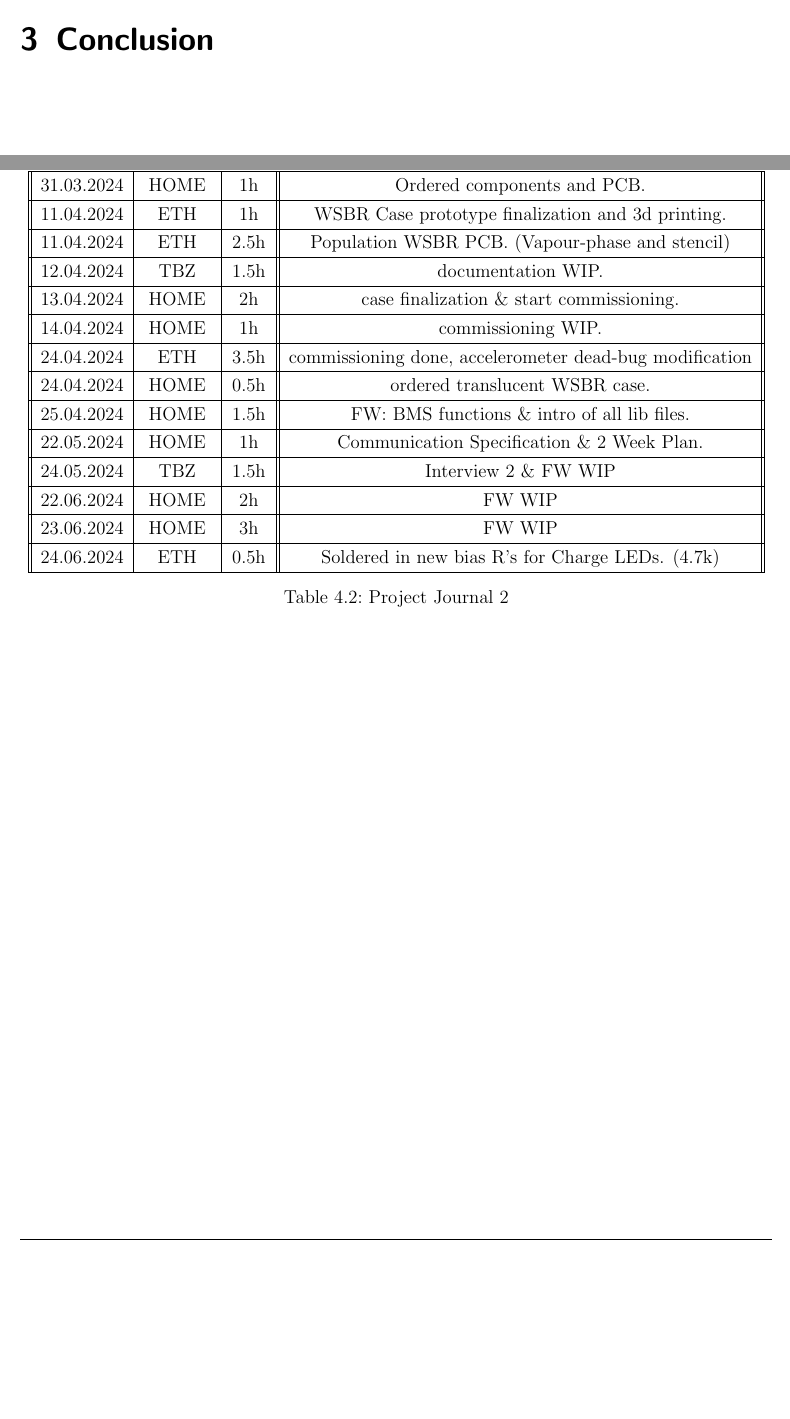
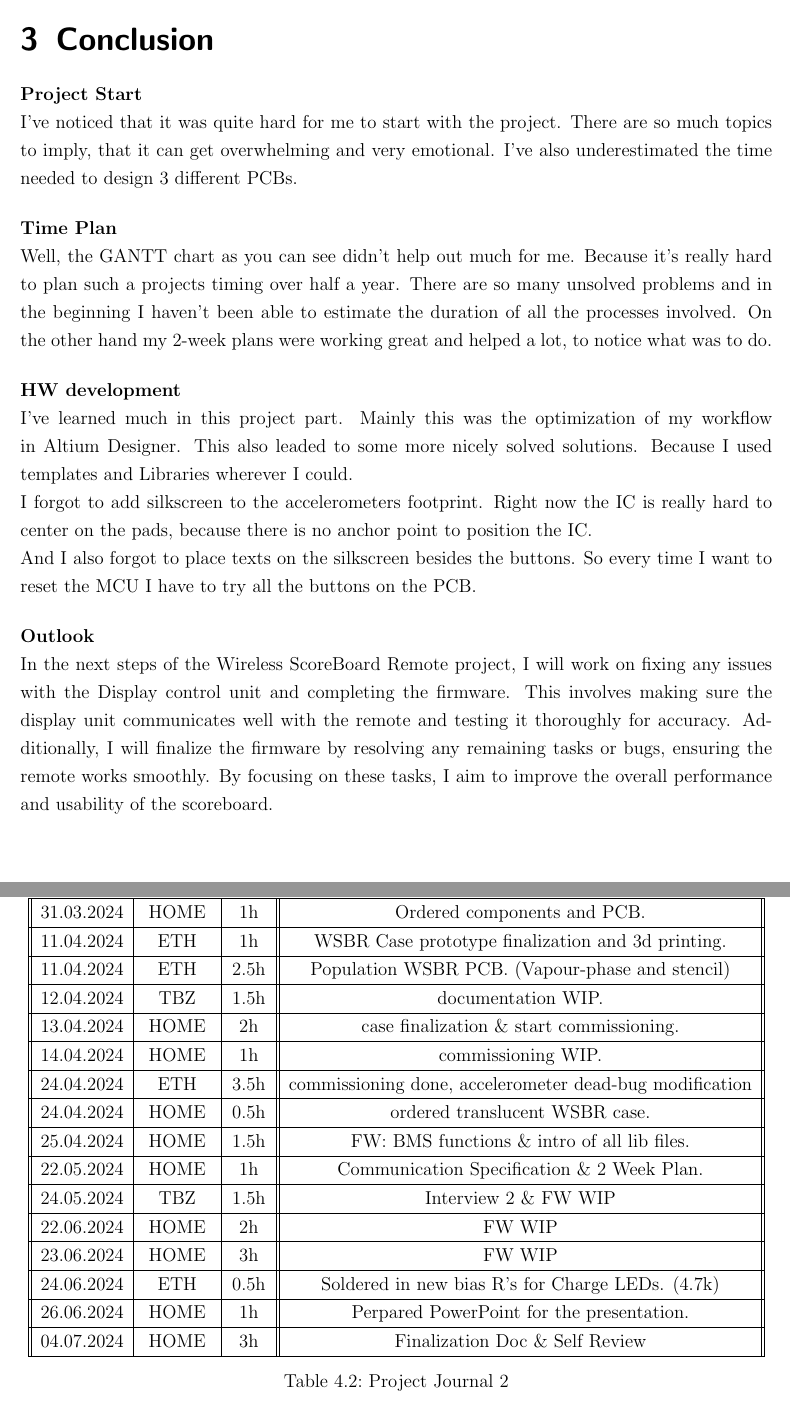
Before and after one commit to Jowllel/Wireless-ScoreBoard, a LaTeX thesis (2_Documentation/Documentation_Wireless_ScoreBoard_Remote/main.tex, which reads 2_Documentation/Documentation_Wireless_ScoreBoard_Remote/Chapters/Appendix_A.tex, 2_Documentation/Documentation_Wireless_ScoreBoard_Remote/Chapters/Conclusion.tex): two parts of pages 18 and 27 of 37 before the commit and two parts of pages 19 and 27 of 36 after it, joined at a grey line, cut so that both start at the same text, the shorter picture padded with empty space. Compiled offline with pdfLaTeX.

Commit message:
Finalized Doc.

```diff
--- a/2_Documentation/Documentation_Wireless_ScoreBoard_Remote/Chapters/Appendix_A.tex
+++ b/2_Documentation/Documentation_Wireless_ScoreBoard_Remote/Chapters/Appendix_A.tex
@@ -255,6 +257,10 @@ Holiday / language study trip Malta.
  \hline
       24.06.2024 & ETH & 0.5h & Soldered in new bias R's for Charge LEDs. (4.7k) \\
  \hline
+      26.06.2024 & HOME & 1h & Perpared PowerPoint for the presentation. \\
+ \hline
+      04.07.2024 & HOME & 3h & Finalization Doc \& Self Review \\
+ \hline
 \end{tabular}
     \caption{Project Journal 2}
     \label{tab:Project Journal 2}
--- a/2_Documentation/Documentation_Wireless_ScoreBoard_Remote/Chapters/Conclusion.tex
+++ b/2_Documentation/Documentation_Wireless_ScoreBoard_Remote/Chapters/Conclusion.tex
@@ -1,2 +1,26 @@
 \chapter{Conclusion}
 \label{cha:Conclusion}
+
+
+\textbf{Project Start}
+
+I've noticed that it was quite hard for me to start with the project. There are so much topics to imply, that it can get overwhelming and very emotional. I've also underestimated the time needed to design 3 different PCBs.
+
+\vspace{5mm}
+\textbf{Time Plan}
+
+Well, the GANTT chart as you can see didn't help out much for me. Because it's really hard to plan such a projects timing over half a year. There are so many unsolved problems and in the beginning I haven't been able to estimate the duration of all the processes involved. On the other hand my 2-week plans were working great and helped a lot, to notice what was to do.
+
+\vspace{5mm}
+\textbf{HW development}
+
+I've learned much in this project part. Mainly this was the optimization of my workflow in Altium Designer. This also leaded to some more nicely solved solutions. Because I used templates and Libraries wherever I could.
+
+I forgot to add silkscreen to the accelerometers footprint. Right now the IC is really hard to center on the pads, because there is no anchor point to position the IC.
+
+And I also forgot to place texts on the silkscreen besides the buttons. So every time I want to reset the MCU I have to try all the buttons on the PCB.
+
+\vspace{5mm}
+\textbf{Outlook}
+
+In the next steps of the Wireless ScoreBoard Remote project, I will work on fixing any issues with the Display control unit and completing the firmware. This involves making sure the display unit communicates well with the remote and testing it thoroughly for accuracy. Additionally, I will finalize the firmware by resolving any remaining tasks or bugs, ensuring the remote works smoothly. By focusing on these tasks, I aim to improve the overall performance and usability of the scoreboard.
```
Also changed, not shown: 2_Documentation/Documentation_Wireless_ScoreBoard_Remote/Acronym.tex (+14 -3 lines), 2_Documentation/Documentation_Wireless_ScoreBoard_Remote/Chapters/Appendix_B.tex (+1 -1 lines), 2_Documentation/Documentation_Wireless_ScoreBoard_Remote/Chapters/Main_Body.tex (+9 -2 lines), 2_Documentation/Documentation_Wireless_ScoreBoard_Remote/Resources/IMG_1448.JPEG (added), 2_Documentation/Documentation_Wireless_ScoreBoard_Remote/Chapters/Appendix_A.tex (6 more changed lines).
